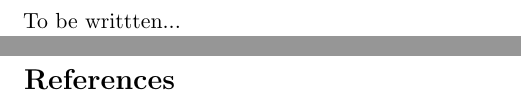
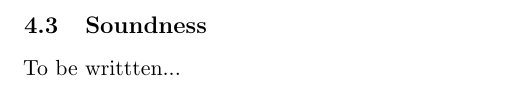
Before and after one commit to tinydancer-io/Receipt-tree-formal-proof, a LaTeX document (main.tex): two parts of pages 4 and 5 of 5 before the commit and part of page 4 of 4 after it, the two joined at a grey line, cut at the place of the change. Compiled offline with pdfLaTeX.

Commit message:
Updates from Overleaf

```diff
--- a/main.tex
+++ b/main.tex
@@ -31,7 +31,7 @@
 \input{proof}
 
 \newpage
-\bibliographystyle{acm}
-\bibliography{main}
+% \bibliographystyle{acm}
+% \bibliography{main}
 
 \end{document}
```
